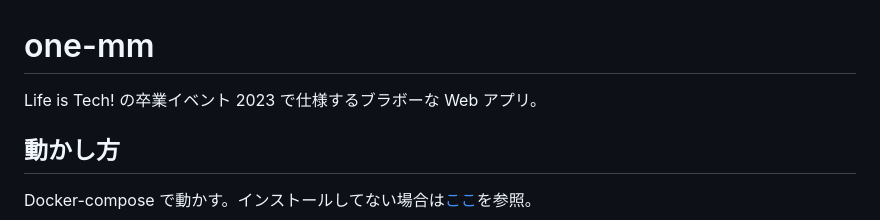
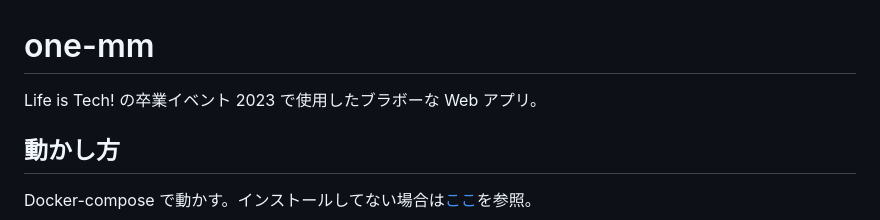
Before and after one commit to isso-719/one-mm, a Markdown page: README.md, the part around the change. GitHub-like rendering.

```diff
--- a/README.md
+++ b/README.md
@@ -1,6 +1,6 @@
 # one-mm
 
-Life is Tech! の卒業イベント 2023 で仕様するブラボーな Web アプリ。
+Life is Tech! の卒業イベント 2023 で使用したブラボーな Web アプリ。
 
 ## 動かし方
 
```
